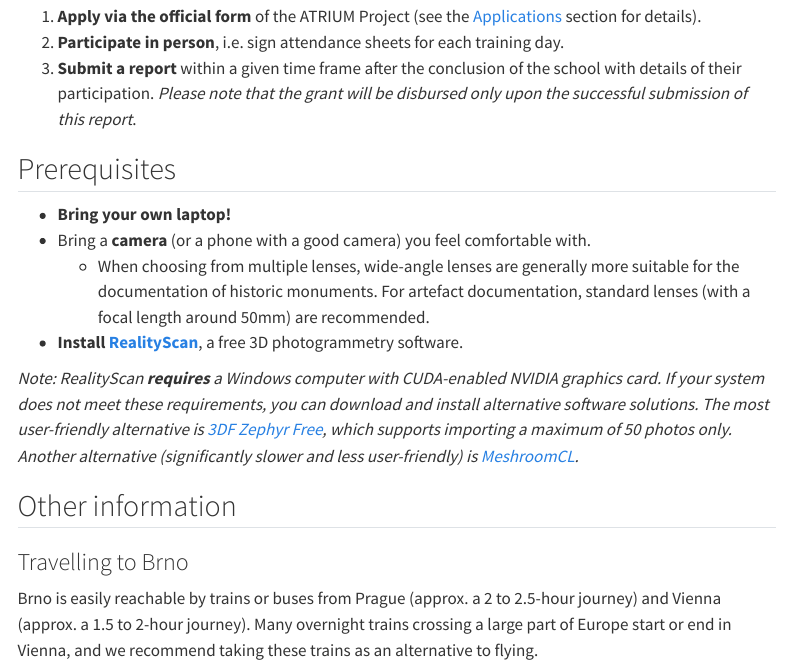
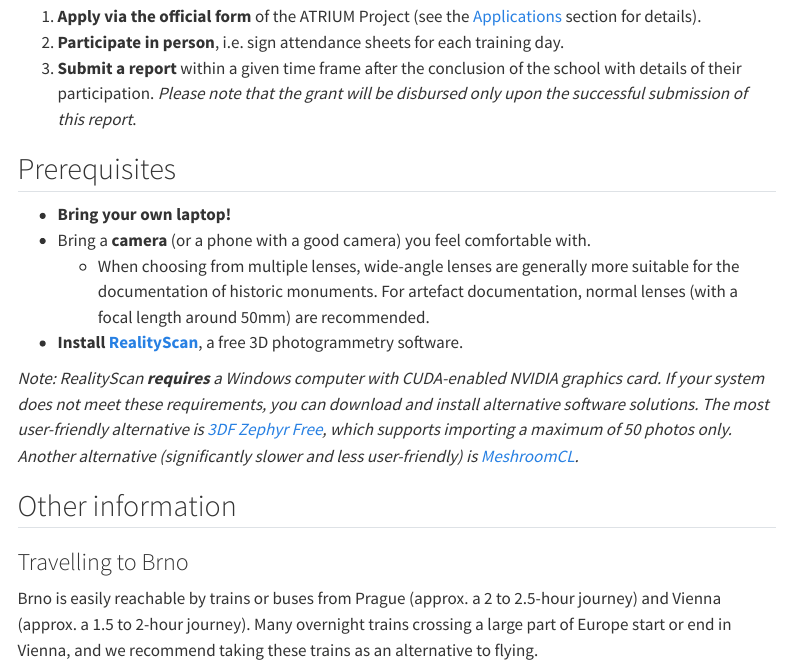
Before and after one commit to ARUP-CAS/atrium-school3d, a Quarto document (info.qmd): the page in a window 1100 px wide, from 560 px down. Rendered offline with R 4.5, knitr and Pandoc in place of Quarto, with nearby package versions; some code elsewhere in the file could not run offline; menus at the side of the page are left out; common packages that the code uses without loading them are loaded.

Commit message:
correction of info

```diff
--- a/info.qmd
+++ b/info.qmd
@@ -56,7 +56,7 @@ To receive the grant, participants need to:
 
 - **Bring your own laptop!**
 - Bring a **camera** (or a phone with a good camera) you feel comfortable with.
-    - When choosing from multiple lenses, wide-angle lenses are generally more suitable for the documentation of historic monuments. For artefact documentation, standard lenses (with a focal length around 50mm) are recommended.
+    - When choosing from multiple lenses, wide-angle lenses are generally more suitable for the documentation of historic monuments. For artefact documentation, normal lenses (with a focal length around 50mm) are recommended.
 - **Install** [**RealityScan**](https://www.realityscan.com/en-US/download), a free 3D photogrammetry software.
 
 *Note: RealityScan **requires** a Windows computer with CUDA-enabled NVIDIA graphics card. If your system does not meet these requirements, you can download and install alternative software solutions. The most user-friendly alternative is [3DF Zephyr Free](https://www.3dflow.net/3df-zephyr-free/), which supports importing a maximum of 50 photos only. Another alternative (significantly slower and less user-friendly) is [MeshroomCL](https://github.com/openphotogrammetry/meshroomcl).*
```
Also changed, not shown: 1 other file.
